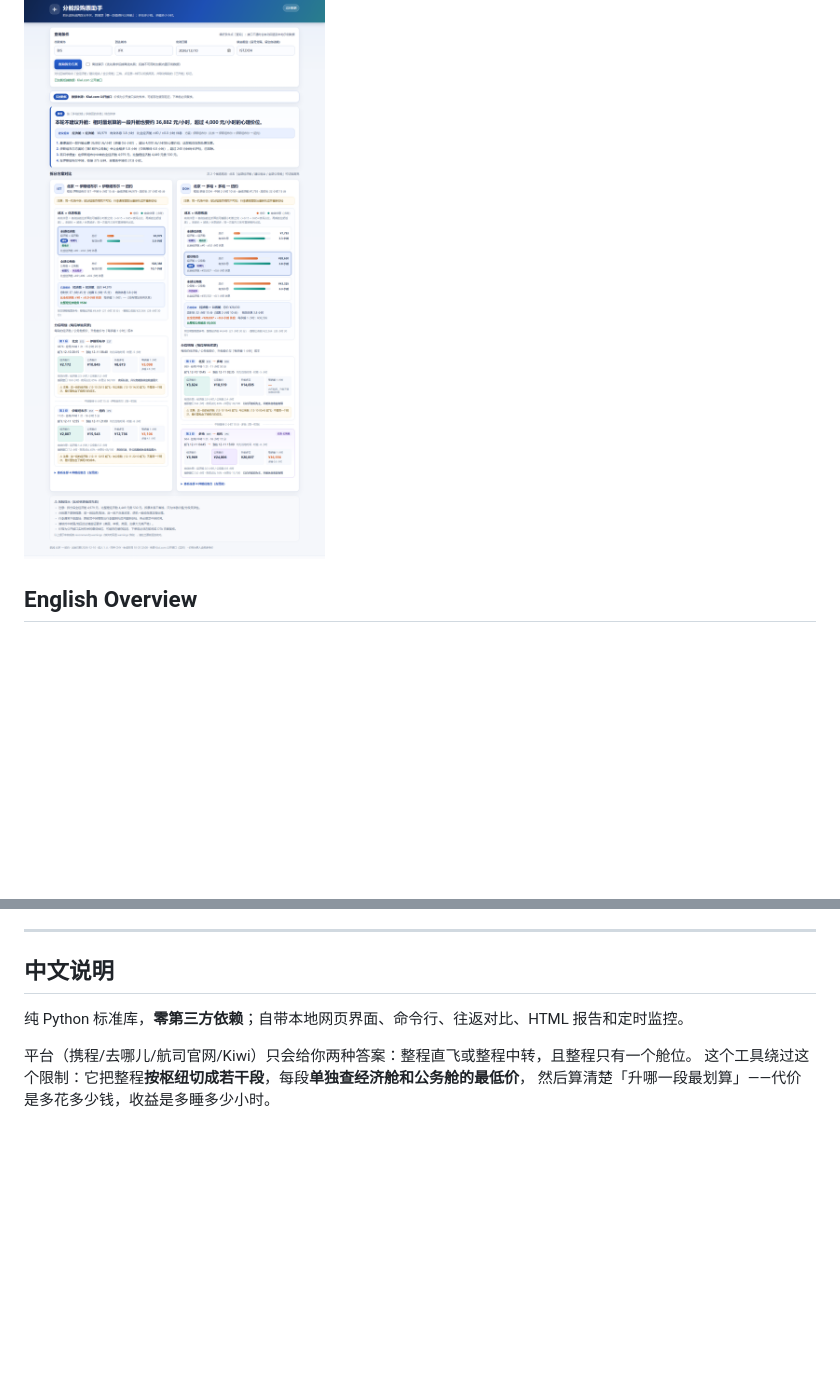
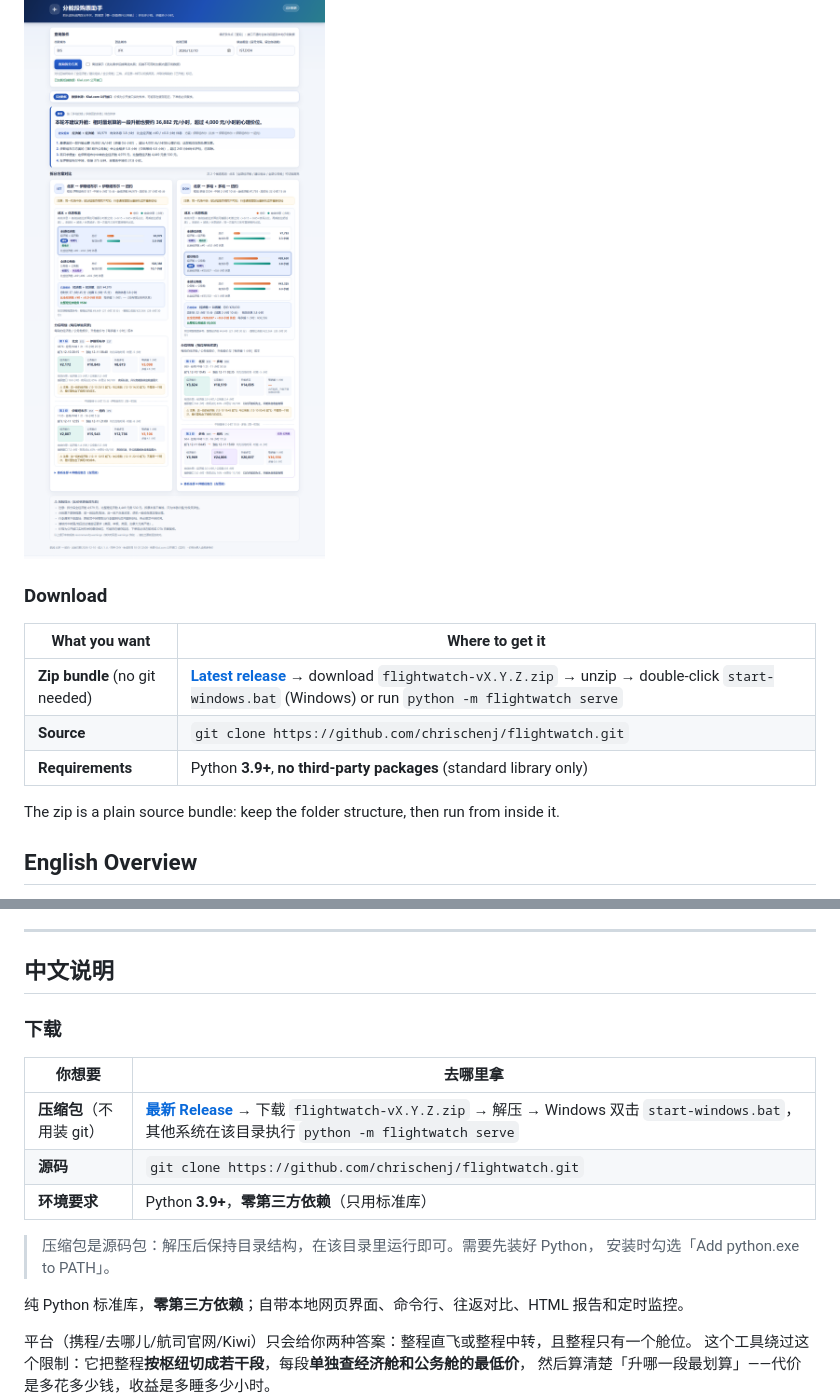
Before and after one commit to chrischenj/flightwatch, a Markdown page: README.md, 2 parts joined by grey strips. Rendered like a GitHub page; blank space fills up the shorter version.

Commit message:
docs: add download section and CHANGELOG for v0.1.0
- README 顶部加「下载」入口（Release zip / git clone / 环境要求），中英双语
- 新增 CHANGELOG.md（Keep a Changelog 格式）

```diff
--- a/README.md
+++ b/README.md
@@ -9,6 +9,16 @@ upgrading to business class, in cost per extra hour of sleep.**
 [![Dependencies](https://img.shields.io/badge/dependencies-none-brightgreen.svg)](pyproject.toml)
 
 ![local web UI](docs/screenshots/ui.png)
+
+### Download
+
+| What you want | Where to get it |
+|---|---|
+| **Zip bundle** (no git needed) | [**Latest release**](https://github.com/chrischenj/flightwatch/releases/latest) → download `flightwatch-vX.Y.Z.zip` → unzip → double-click `start-windows.bat` (Windows) or run `python -m flightwatch serve` |
+| **Source** | `git clone https://github.com/chrischenj/flightwatch.git` |
+| **Requirements** | Python **3.9+**, **no third-party packages** (standard library only) |
+
+The zip is a plain source bundle: keep the folder structure, then run from inside it.
 
 ## English Overview
 
@@ -88,6 +98,17 @@ Full text: [DISCLAIMER.md](DISCLAIMER.md).
 ---
 
 ## 中文说明
+
+### 下载
+
+| 你想要 | 去哪里拿 |
+|---|---|
+| **压缩包**（不用装 git） | [**最新 Release**](https://github.com/chrischenj/flightwatch/releases/latest) → 下载 `flightwatch-vX.Y.Z.zip` → 解压 → Windows 双击 `start-windows.bat`，其他系统在该目录执行 `python -m flightwatch serve` |
+| **源码** | `git clone https://github.com/chrischenj/flightwatch.git` |
+| **环境要求** | Python **3.9+**，**零第三方依赖**（只用标准库） |
+
+> 压缩包是源码包：解压后保持目录结构，在该目录里运行即可。需要先装好 Python，
+> 安装时勾选「Add python.exe to PATH」。
 
 纯 Python 标准库，**零第三方依赖**；自带本地网页界面、命令行、往返对比、HTML 报告和定时监控。
 
```
Also changed, not shown: CHANGELOG.md (added, +32 -0 lines).
